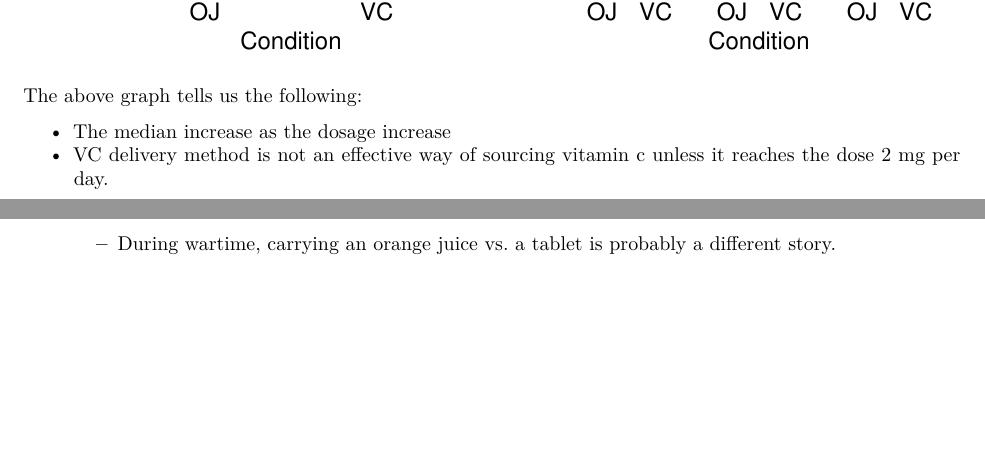
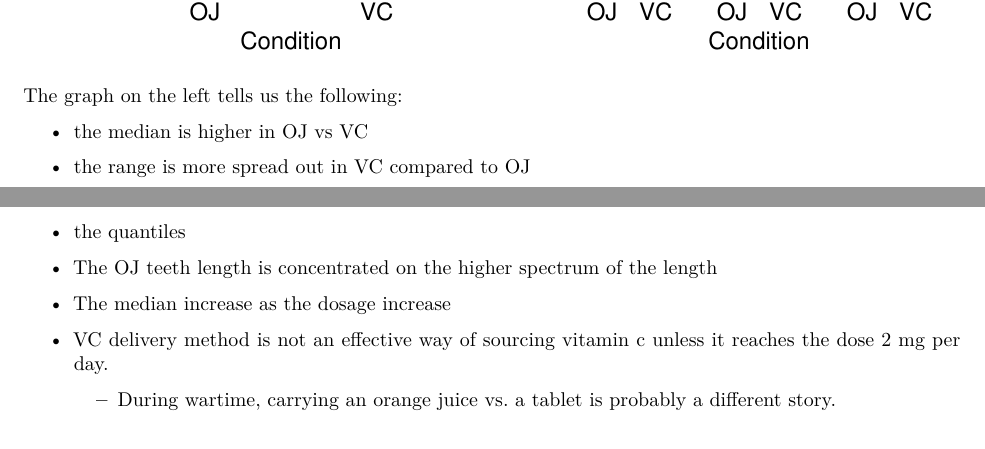
Before and after one commit to ranalytica/ToothGrowth, an R Markdown document (index.Rmd): two parts of pages 3 and 4 of 8, joined at a grey line, cut so that both start at the same text, the shorter picture padded with empty space. Rendered offline with R 4.5, knitr and Pandoc, then LaTeX, with nearby package versions; some code elsewhere in the file could not run offline.

Commit message:
Look at it

````diff
--- a/index.Rmd
+++ b/index.Rmd
@@ -90,7 +90,13 @@ e1<-e1 + stat_compare_means(label = "p.format", paired = TRUE)
 plot_grid(e,e1)
 ```
 
-The above graph tells us the following:
+The graph on the left tells us the following:
+
+- the median is higher in OJ vs VC
+- the range is more spread out in VC compared to OJ
+- the quantiles
+- The OJ teeth length is concentrated on the higher spectrum of the length
+
 
 - The median increase as the dosage increase
 - VC delivery method is not an effective way of sourcing vitamin c unless it reaches the dose 2 mg per day.
````
Also changed, not shown: index.Rmd (4 more changed lines).
